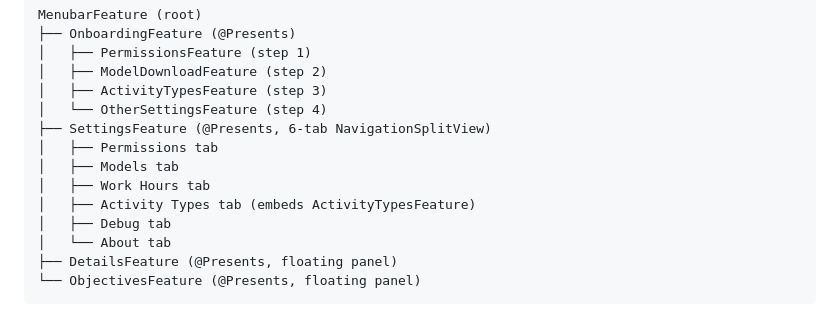
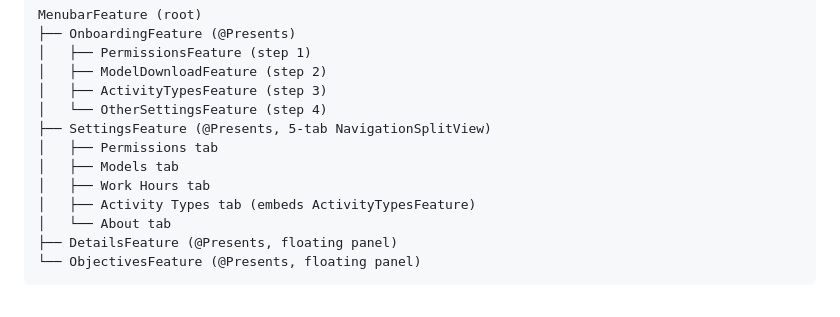
Before and after one commit to miguel-vila/zeit, a Markdown page: ARCHITECTURE.md, the part around the change. Drawn GitHub-style.

Commit message:
docs: fix outdated content in ARCHITECTURE.md

```diff
--- a/ARCHITECTURE.md
+++ b/ARCHITECTURE.md
@@ -25,12 +25,11 @@ MenubarFeature (root)
 │   ├── ModelDownloadFeature (step 2)
 │   ├── ActivityTypesFeature (step 3)
 │   └── OtherSettingsFeature (step 4)
-├── SettingsFeature (@Presents, 6-tab NavigationSplitView)
+├── SettingsFeature (@Presents, 5-tab NavigationSplitView)
 │   ├── Permissions tab
 │   ├── Models tab
 │   ├── Work Hours tab
 │   ├── Activity Types tab (embeds ActivityTypesFeature)
-│   ├── Debug tab
 │   └── About tab
 ├── DetailsFeature (@Presents, floating panel)
 └── ObjectivesFeature (@Presents, floating panel)
```
